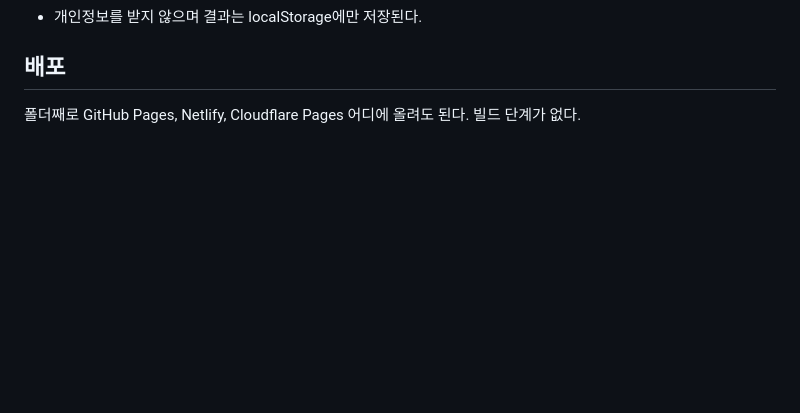
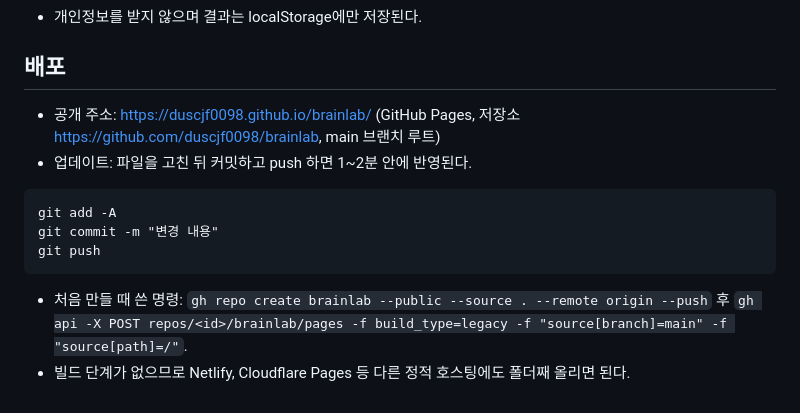
Before and after one commit to duscjf0098/brainlab, a Markdown page: README.md, the part around the change. GitHub-like rendering; blank space fills up the shorter version.

Commit message:
README: 공개 주소와 배포 방법
Co-Authored-By: Claude Fable 5.1 <noreply@anthropic.com>

````diff
--- a/README.md
+++ b/README.md
@@ -56,4 +56,14 @@ node serve.cjs
 
 ## 배포
 
-폴더째로 GitHub Pages, Netlify, Cloudflare Pages 어디에 올려도 된다. 빌드 단계가 없다.
+- 공개 주소: https://duscjf0098.github.io/brainlab/ (GitHub Pages, 저장소 https://github.com/duscjf0098/brainlab, main 브랜치 루트)
+- 업데이트: 파일을 고친 뒤 커밋하고 push 하면 1~2분 안에 반영된다.
+
+```
+git add -A
+git commit -m "변경 내용"
+git push
+```
+
+- 처음 만들 때 쓴 명령: `gh repo create brainlab --public --source . --remote origin --push` 후 `gh api -X POST repos/<id>/brainlab/pages -f build_type=legacy -f "source[branch]=main" -f "source[path]=/"`.
+- 빌드 단계가 없으므로 Netlify, Cloudflare Pages 등 다른 정적 호스팅에도 폴더째 올리면 된다.
````
